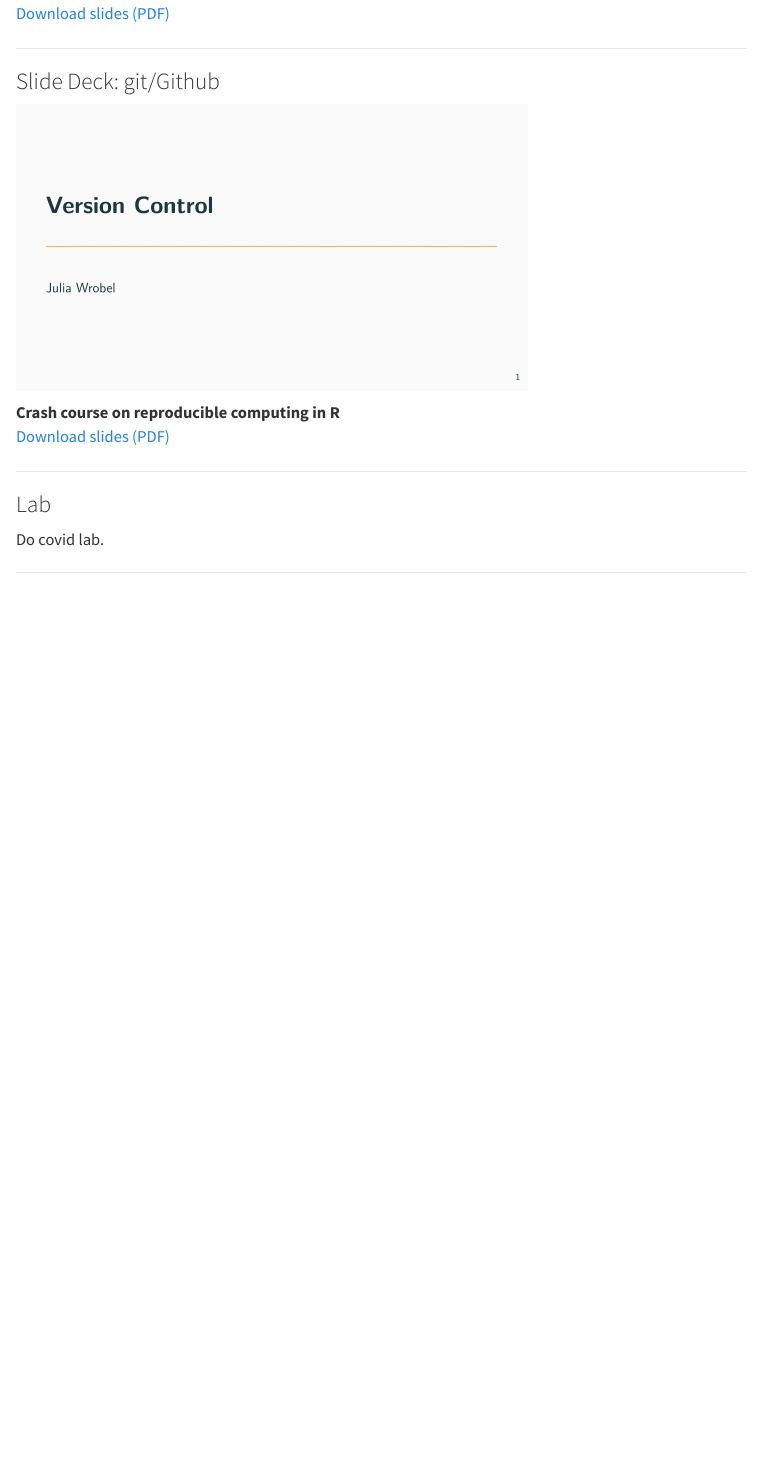
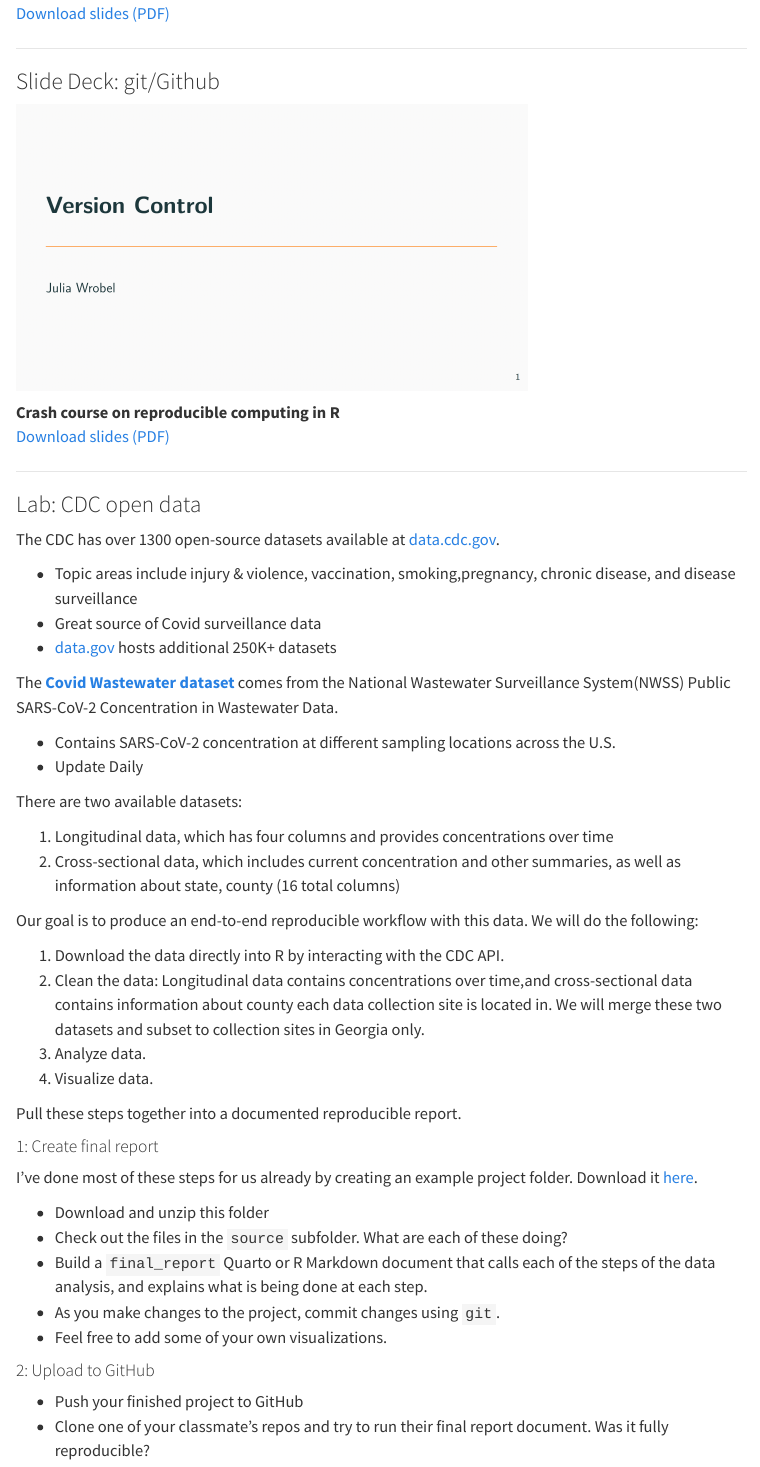
Before and after one commit to BIOS731/BIOS731.github.io, a Quarto document (repro_crash_course.qmd): the page in a window 1100 px wide, from 570 px down. Rendered offline with R 4.5, knitr and Pandoc in place of Quarto, with nearby package versions; menus at the side of the page are left out.

Commit message:
added repro lab

```diff
--- a/repro_crash_course.qmd
+++ b/repro_crash_course.qmd
@@ -36,9 +36,49 @@ In this, we will cover basic topics in reproducible computing, including coding
 
 ***
 
-### Lab
+### Lab: CDC open data
 
-Do covid lab.
+The CDC has over 1300 open-source datasets available at [data.cdc.gov](https://data.cdc.gov/).
+
+- Topic areas include injury & violence, vaccination, smoking,pregnancy, chronic disease, and disease surveillance
+- Great source of Covid surveillance data
+- [data.gov](https://data.gov/) hosts additional 250K+ datasets
+
+The [**Covid Wastewater dataset**](https://www.cdc.gov/nwss/rv/COVID19-national-data.html#about-data) comes from the National Wastewater Surveillance System(NWSS) Public SARS-CoV-2 Concentration in Wastewater Data.
+
+- Contains SARS-CoV-2 concentration at different sampling locations across the U.S.
+- Update Daily
+
+There are two available datasets:
+
+1. Longitudinal data, which has four columns and provides concentrations over time
+2. Cross-sectional data, which includes current concentration and other summaries, as well as information about state, county (16 total columns)
+
+Our goal is to produce an end-to-end reproducible workflow with this data. We will do the following:
+
+1. Download the data directly into R by interacting with the CDC API.
+2. Clean the data: Longitudinal data contains concentrations over time,and cross-sectional data contains information about county each data collection site is located in. We will merge these two datasets and subset to collection sites in Georgia only.
+3. Analyze data.
+4. Visualize data.
+
+Pull these steps together into a documented reproducible report.
+
+
+#### 1: Create final report
+
+
+I've done most of these steps for us already by creating an example project folder. Download it [here](labs/example_project.zip).
+
+- Download and unzip this folder
+- Check out the files in the `source` subfolder. What are each of these doing?
+- Build a `final_report` Quarto or R Markdown document that calls each of the steps of the data analysis, and explains what is being done at each step.
+- As you make changes to the project, commit changes using `git`.
+- Feel free to add some of your own visualizations.
+
+#### 2: Upload to GitHub
+
+- Push your finished project to GitHub
+- Clone one of your classmate's repos and try to run their final report document. Was it fully reproducible?
 
 
 
```
Also changed, not shown: .quarto/idx/syllabus.qmd.json, .quarto/idx/topic_R_packages.qmd.json, .quarto/idx/topic_bayesian_computing.qmd.json, .quarto/idx/topic_cloud_computing.qmd.json, .quarto/idx/topic_optimization.qmd.json, .quarto/idx/topic_optimization_II.qmd.json, .quarto/idx/topic_reproducible_computing.qmd.json, .quarto/idx/topic_simulation.qmd.json, repro_crash_course.html, search.json, slides/topic_reproducible_computing/reproducible_computing.pdf, 3 other files.
